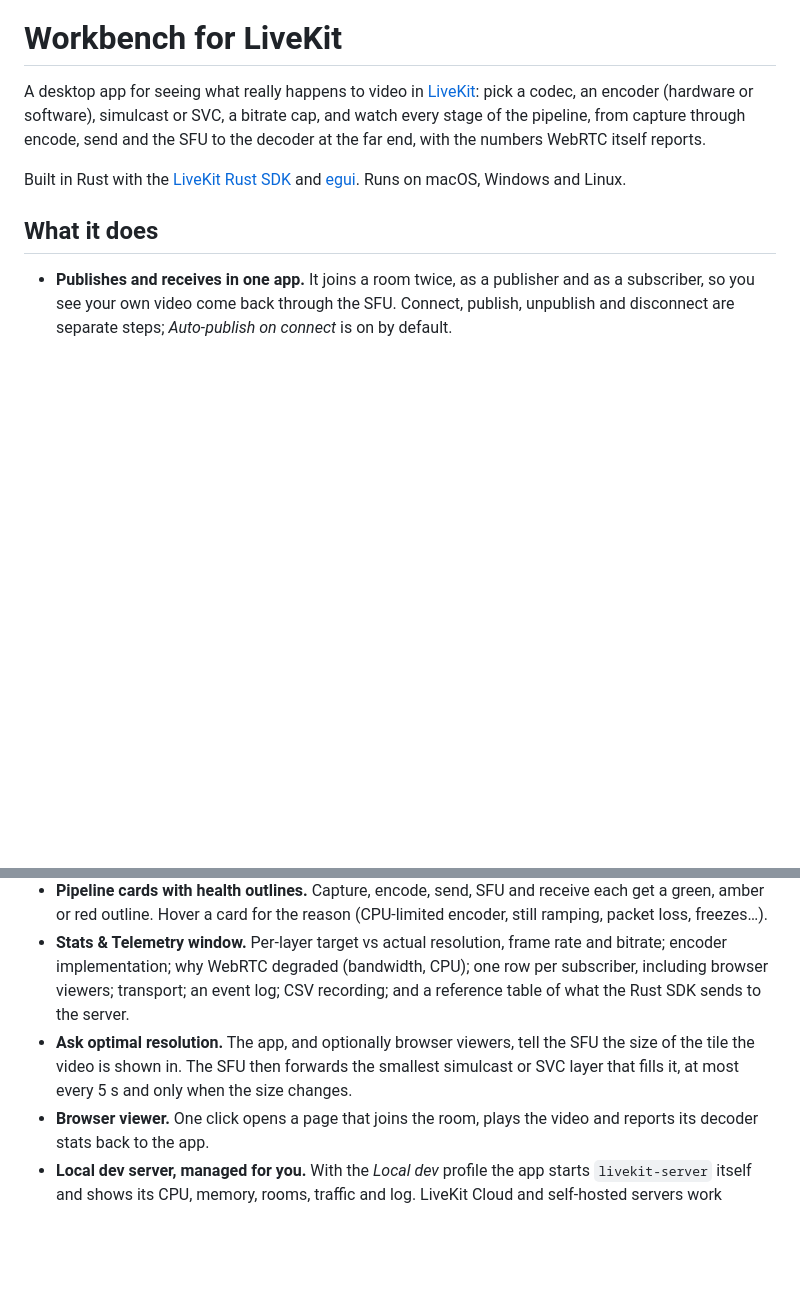
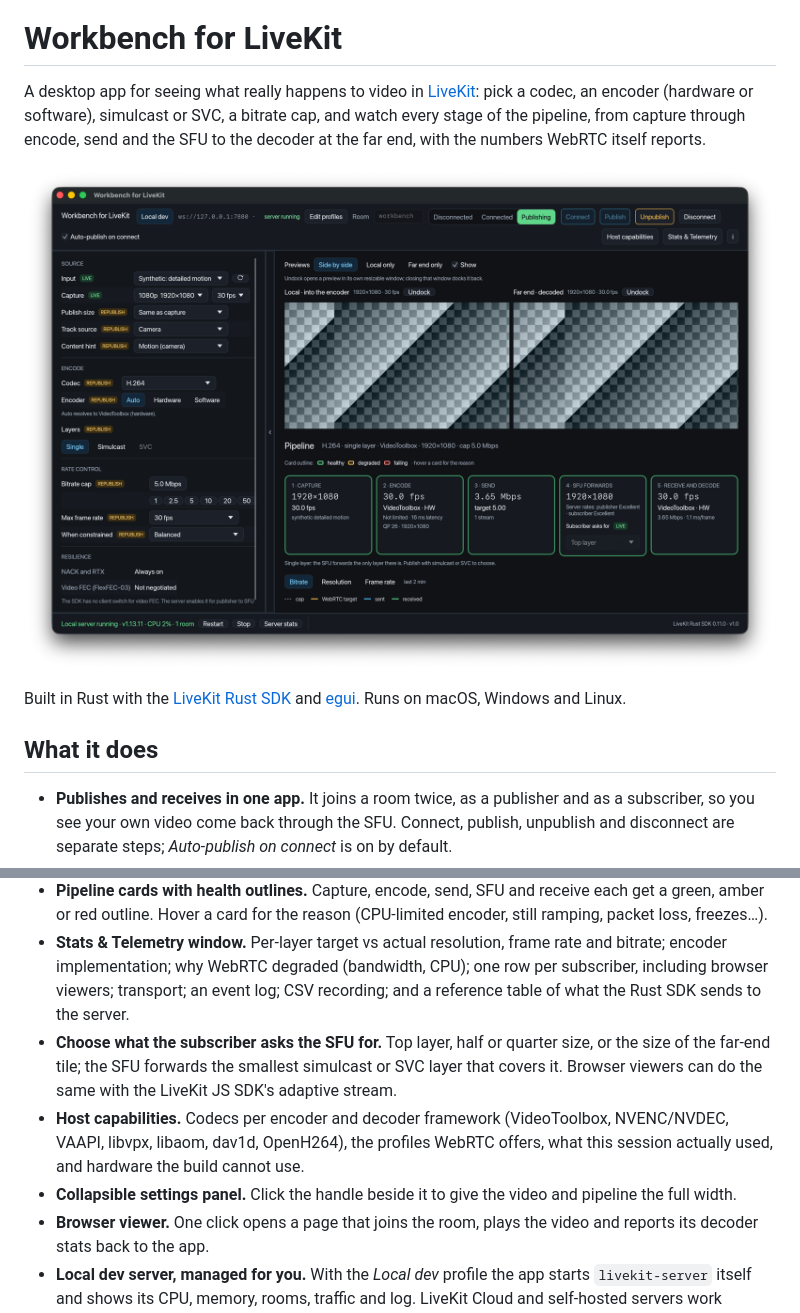
Before and after one commit to czoli1976/livekit-workbench, a Markdown page: README.md, 2 parts joined by grey strips. Drawn GitHub-style; pictures changed too: docs/screenshot.png (added); blank space fills up the shorter version.

```diff
--- a/README.md
+++ b/README.md
@@ -1,6 +1,8 @@
 # Workbench for LiveKit
 
 A desktop app for seeing what really happens to video in [LiveKit](https://livekit.io): pick a codec, an encoder (hardware or software), simulcast or SVC, a bitrate cap, and watch every stage of the pipeline, from capture through encode, send and the SFU to the decoder at the far end, with the numbers WebRTC itself reports.
+
+![Workbench for LiveKit publishing H.264 through a local server: previews on top, pipeline cards outlined green](docs/screenshot.png)
 
 Built in Rust with the [LiveKit Rust SDK](https://github.com/livekit/rust-sdks) and [egui](https://github.com/emilk/egui). Runs on macOS, Windows and Linux.
 
@@ -11,7 +13,9 @@ Built in Rust with the [LiveKit Rust SDK](https://github.com/livekit/rust-sdks)
 - **Shows what applies live and what needs a republish.** The stock SDK keeps a published track's sender private, so changing the codec, bitrate cap or encoder republishes the track (about 1 s without video). Switching the input and choosing the subscriber's layer apply at once.
 - **Pipeline cards with health outlines.** Capture, encode, send, SFU and receive each get a green, amber or red outline. Hover a card for the reason (CPU-limited encoder, still ramping, packet loss, freezes…).
 - **Stats & Telemetry window.** Per-layer target vs actual resolution, frame rate and bitrate; encoder implementation; why WebRTC degraded (bandwidth, CPU); one row per subscriber, including browser viewers; transport; an event log; CSV recording; and a reference table of what the Rust SDK sends to the server.
-- **Ask optimal resolution.** The app, and optionally browser viewers, tell the SFU the size of the tile the video is shown in. The SFU then forwards the smallest simulcast or SVC layer that fills it, at most every 5 s and only when the size changes.
+- **Choose what the subscriber asks the SFU for.** Top layer, half or quarter size, or the size of the far-end tile; the SFU forwards the smallest simulcast or SVC layer that covers it. Browser viewers can do the same with the LiveKit JS SDK's adaptive stream.
+- **Host capabilities.** Codecs per encoder and decoder framework (VideoToolbox, NVENC/NVDEC, VAAPI, libvpx, libaom, dav1d, OpenH264), the profiles WebRTC offers, what this session actually used, and hardware the build cannot use.
+- **Collapsible settings panel.** Click the handle beside it to give the video and pipeline the full width.
 - **Browser viewer.** One click opens a page that joins the room, plays the video and reports its decoder stats back to the app.
 - **Local dev server, managed for you.** With the *Local dev* profile the app starts `livekit-server` itself and shows its CPU, memory, rooms, traffic and log. LiveKit Cloud and self-hosted servers work through profiles; API secrets live in the system credential store (macOS Keychain, Windows Credential Manager, Secret Service on Linux).
 
```
Also changed, not shown: 4 other files.
